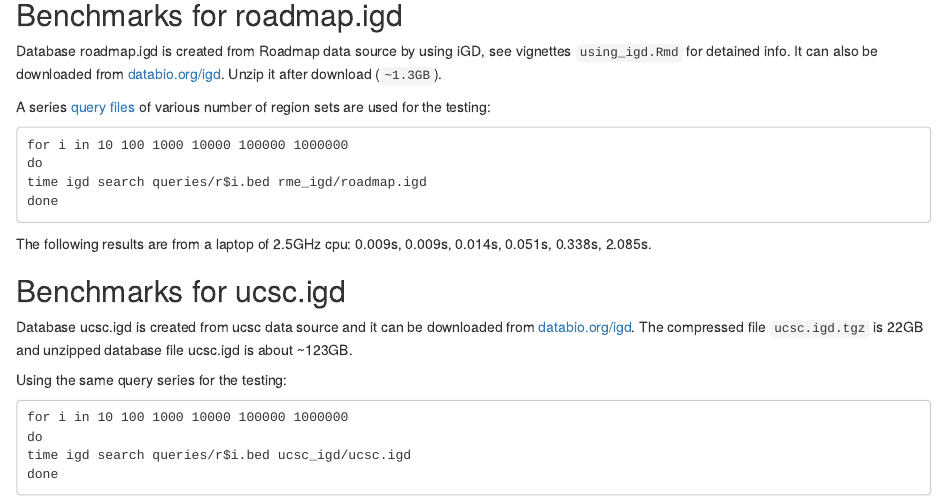
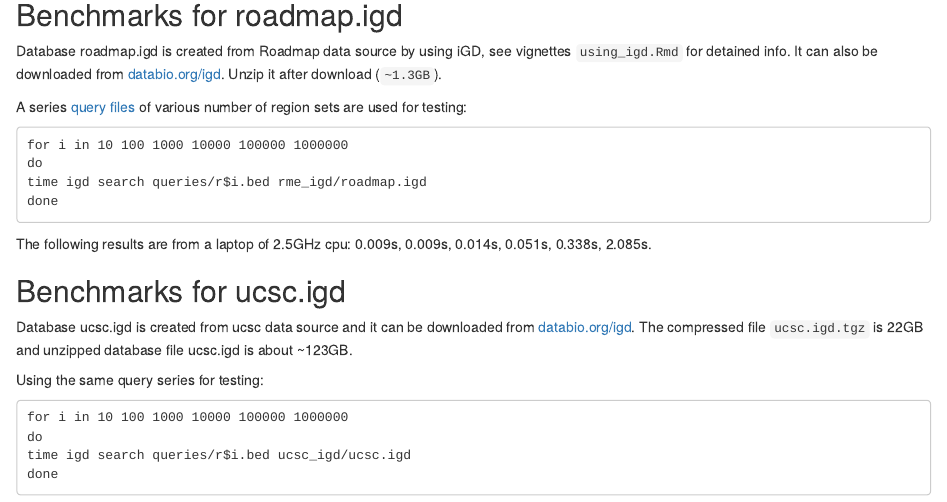
Before and after one commit to databio/IGD, an R Markdown document (vignettes/benchmarks.Rmd): the page in a window 1100 px wide, from 180 px down. Rendered offline with R 4.5, knitr and Pandoc, with nearby package versions; drawn as R Markdown's standard HTML page in place of the format the file asks for.

Commit message:
Update benchmarks

````diff
--- a/vignettes/benchmarks.Rmd
+++ b/vignettes/benchmarks.Rmd
@@ -12,7 +12,7 @@ This vignette shows benchmarks of iGD for searching igd database `roadmap.igd` a
 
 Database roadmap.igd  is created from Roadmap data source by using iGD, see vignettes `using_igd.Rmd` for detained info. It can also be downloaded from [databio.org/igd](http://big.databio.org/igd). Unzip it after download (`~1.3GB`).
 
-A series [query files](http://big.databio.org/igd/queries) of various number of region sets are used for the testing:
+A series [query files](http://big.databio.org/igd/queries) of various number of region sets are used for testing:
 
 ```
 for i in 10 100 1000 10000 100000 1000000
@@ -28,7 +28,7 @@ The following results are from a laptop of 2.5GHz cpu:
 
 Database ucsc.igd is created from ucsc data source and it can be downloaded from [databio.org/igd](http://big.databio.org/igd). The compressed file `ucsc.igd.tgz` is 22GB and unzipped database file ucsc.igd is about ~123GB.
 
-Using the same query series for the testing:
+Using the same query series for testing:
 
 ```
 for i in 10 100 1000 10000 100000 1000000
````
